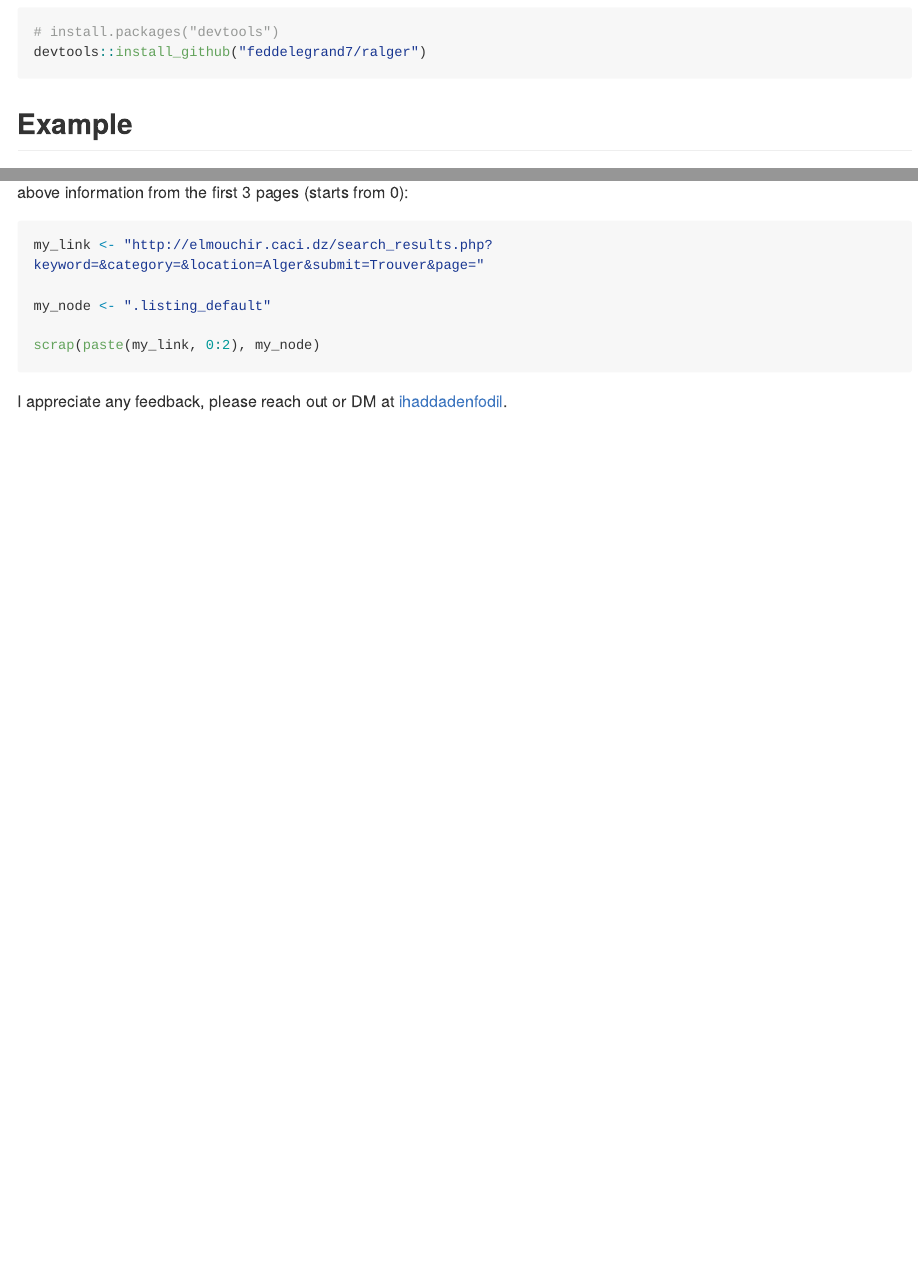
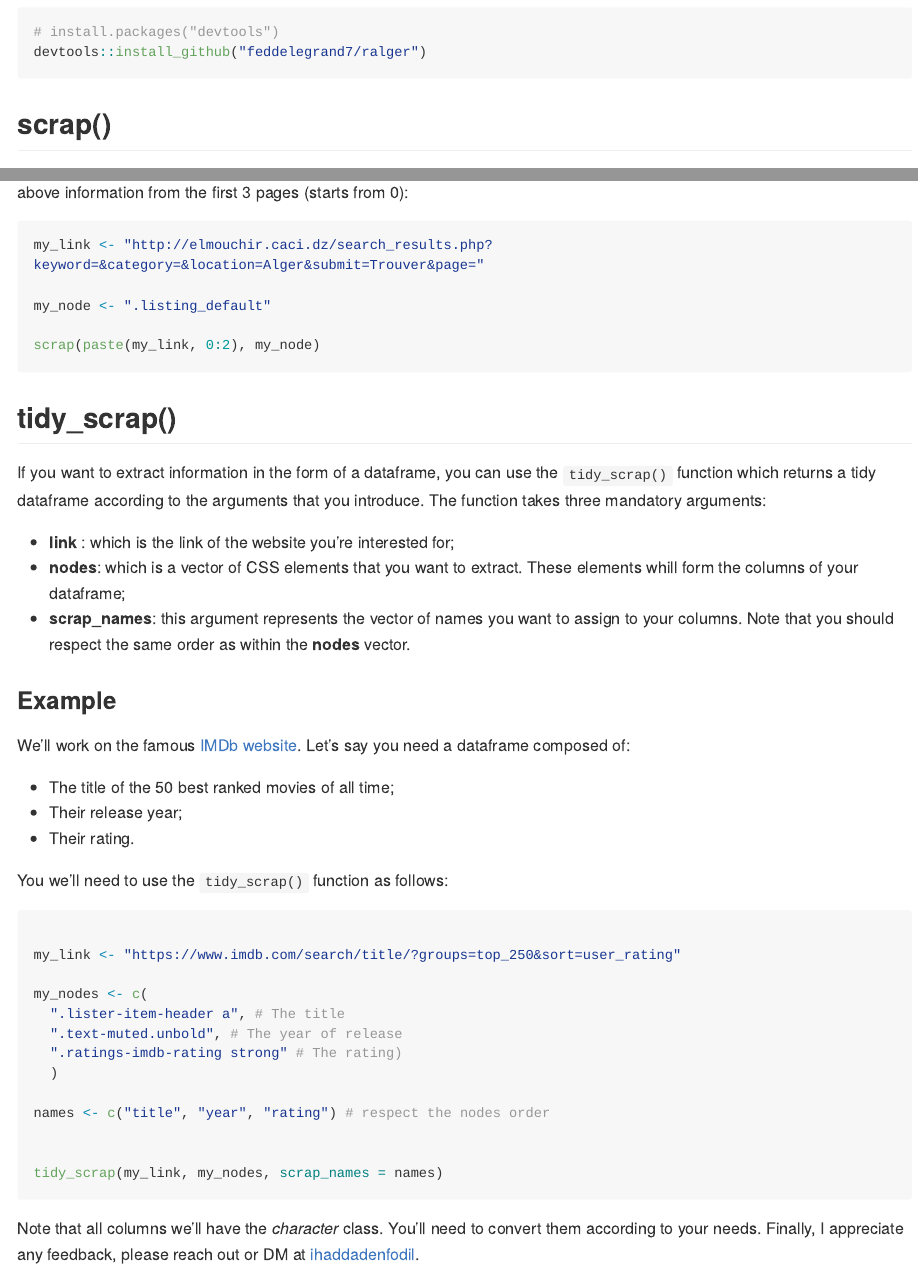
Before and after one commit to feddelegrand7/ralger, an R Markdown document (README.Rmd): the page in a window 1100 px wide, from 260 px down, and a second part further down, joined at a grey line. Rendered offline with R 4.5, knitr and Pandoc, with nearby package versions; the code chunks are not run, so their results and figures are left out; long lines of code are wrapped.

Commit message:
I've modified the README to include the tidy_scrap() function and an example with IMDb website

````diff
--- a/README.Rmd
+++ b/README.Rmd
@@ -28,7 +28,7 @@ You can install the development version from [GitHub](https://github.com/) with:
 # install.packages("devtools")
 devtools::install_github("feddelegrand7/ralger")
 ```
-## Example
+## scrap()
 
 This is an example which shows how to extract firms' denomination from the website of the Algerian Chamber of Commerce and Industry (CACI). For simplicity, we'll focus on firms operating within the capital (Alger).
 
@@ -52,8 +53,42 @@ my_node <- ".listing_default"
 
 scrap(paste(my_link, 0:2), my_node)
 
-
 ```
 
 
-I appreciate any feedback, please reach out or DM at [ihaddadenfodil](https://twitter.com/IhaddadenFodil).
+## tidy_scrap()
+
+If you want to extract information in the form of a dataframe, you can use the `tidy_scrap()` function which returns a tidy dataframe according to the arguments that you introduce. The function takes three mandatory arguments:
+
+- **link** : which is the link of the website you're interested for;
+- **nodes**: which is a vector of CSS elements that you want to extract. These elements whill form the columns of your dataframe;
+- **scrap_names**: this argument represents the vector of names you want to assign to your columns. Note that you should respect the same order as within the **nodes** vector.
+
+### Example
+
+We'll work on the famous [IMDb website](https://www.imdb.com/). Let's say you need a dataframe composed of:
+
+- The title of the 50 best ranked movies of all time;
+- Their release year;
+- Their rating.
+
+You we'll need to use the `tidy_scrap()` function as follows:
+
+```{r example3}
+
+my_link <- "https://www.imdb.com/search/title/?groups=top_250&sort=user_rating"
+
+my_nodes <- c(
+  ".lister-item-header a", # The title
+  ".text-muted.unbold", # The year of release
+  ".ratings-imdb-rating strong" # The rating)
+  )
+
+names <- c("title", "year", "rating") # respect the nodes order
+
+
+tidy_scrap(my_link, my_nodes, scrap_names = names)
+
+
+```
+Note that all columns we'll have the *character* class. You'll need to convert them according to your needs. Finally, I appreciate any feedback, please reach out or DM at [ihaddadenfodil](https://twitter.com/IhaddadenFodil).
````
Also changed, not shown: README.md, README.Rmd (1 more changed lines).
